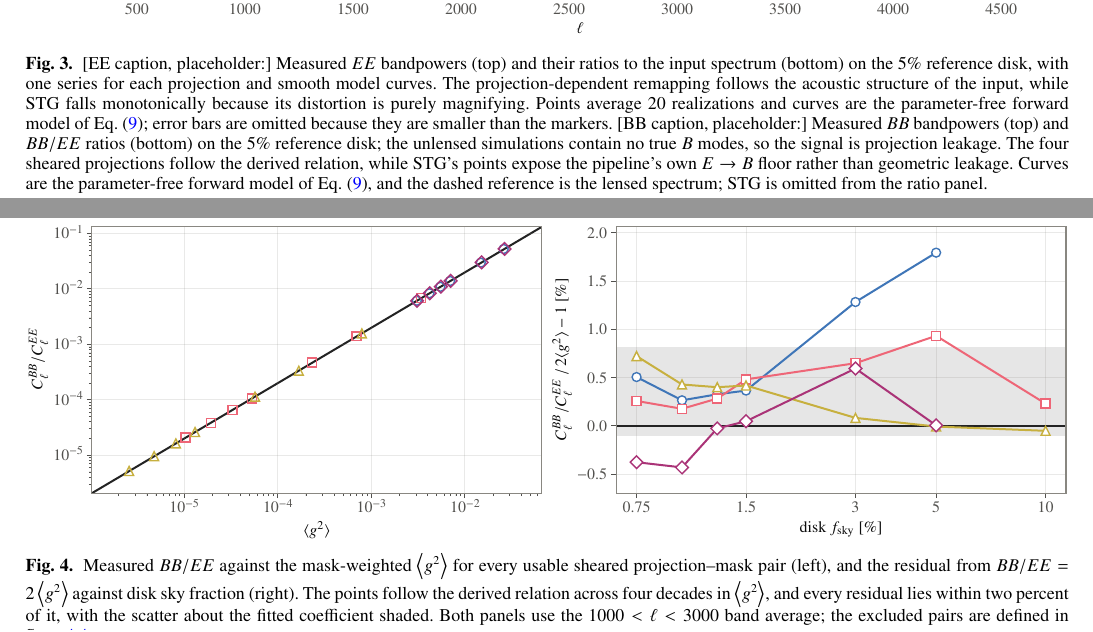
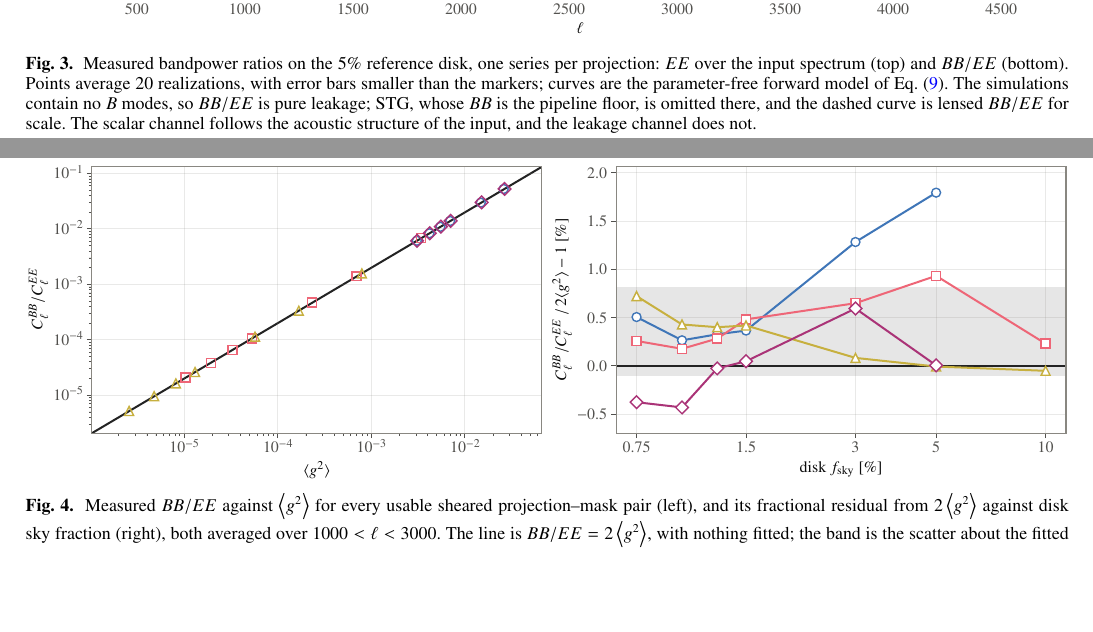
Before and after one commit to cailmdaley/flatsky-projection, a LaTeX paper (paper/main.tex): two parts of pages 6 and 7 of 11, joined at a grey line, cut so that both start at the same text, the shorter picture padded with empty space. Compiled offline with pdfLaTeX.

Commit message:
Captions describe what is plotted, then one line of what to see; STG's EE described as the data show it
Co-Authored-By: Claude Opus 5.5 <noreply@anthropic.com>

```diff
--- a/paper/main.tex
+++ b/paper/main.tex
@@ -328,11 +329,9 @@ Measurement over model sits at \EEmodelRangeOneK\ at $\ell = 1000$ and \EEmodelR
 \begin{figure*}
   \includegraphics[width=\textwidth]{projection_spectra.pdf}
   \caption{
-    [EE caption, placeholder:] Measured $EE$ bandpowers (top) and their ratios to the input spectrum (bottom) on the 5\% reference disk, with one series for each projection and smooth model curves.
-    The projection-dependent remapping follows the acoustic structure of the input, while STG falls monotonically because its distortion is purely magnifying.
-    Points average 20 realizations and curves are the parameter-free forward model of Eq.~\eqref{eq:forward}; error bars are omitted because they are smaller than the markers.
-    [BB caption, placeholder:] Measured $BB$ bandpowers (top) and $BB/EE$ ratios (bottom) on the 5\% reference disk; the unlensed simulations contain no true $B$ modes, so the signal is projection leakage.
-    The four sheared projections follow the derived relation, while STG's points expose the pipeline's own $E\to B$ floor rather than geometric leakage.
-    Curves are the parameter-free forward model of Eq.~\eqref{eq:forward}, and the dashed reference is the lensed spectrum; STG is omitted from the ratio panel.
+    Measured bandpower ratios on the 5\% reference disk, one series per projection: $EE$ over the input spectrum (top) and $BB/EE$ (bottom).
+    Points average 20 realizations, with error bars smaller than the markers; curves are the parameter-free forward model of Eq.~\eqref{eq:forward}.
+    The simulations contain no $B$ modes, so $BB/EE$ is pure leakage; STG, whose $BB$ is the pipeline floor, is omitted there, and the dashed curve is lensed $BB/EE$ for scale.
+    The scalar channel follows the acoustic structure of the input, and the leakage channel does not.
   }
   \label{fig:spectra}
@@ -363,9 +360,9 @@ The lone exception is STG, whose floor reaches a mean off-diagonal correlation o
 \begin{figure*}
   \includegraphics[width=\textwidth]{shear_leakage.pdf}
   \caption{
-    Measured $BB/EE$ against the mask-weighted $\gsq$ for every usable sheared projection--mask pair (left), and the residual from $BB/EE = 2\gsq$ against disk sky fraction (right).
-    The points follow the derived relation across four decades in $\gsq$, and every residual lies within two percent of it, with the scatter about the fitted coefficient shaded.
-    Both panels use the $1000<\ell<3000$ band average; the excluded pairs are defined in Sect.~\ref{subsec:disks}.
+    Measured $BB/EE$ against $\gsq$ for every usable sheared projection--mask pair (left), and its fractional residual from $2\gsq$ against disk sky fraction (right), both averaged over $1000<\ell<3000$.
+    The line is $BB/EE = 2\gsq$, with nothing fitted; the band is the scatter about the fitted coefficient.
+    Excluded pairs are defined in Sect.~\ref{subsec:disks}.
   }
   \label{fig:shear_leakage}
 \end{figure*}
```
Also changed, not shown: paper/main.tex (21 more changed lines).
